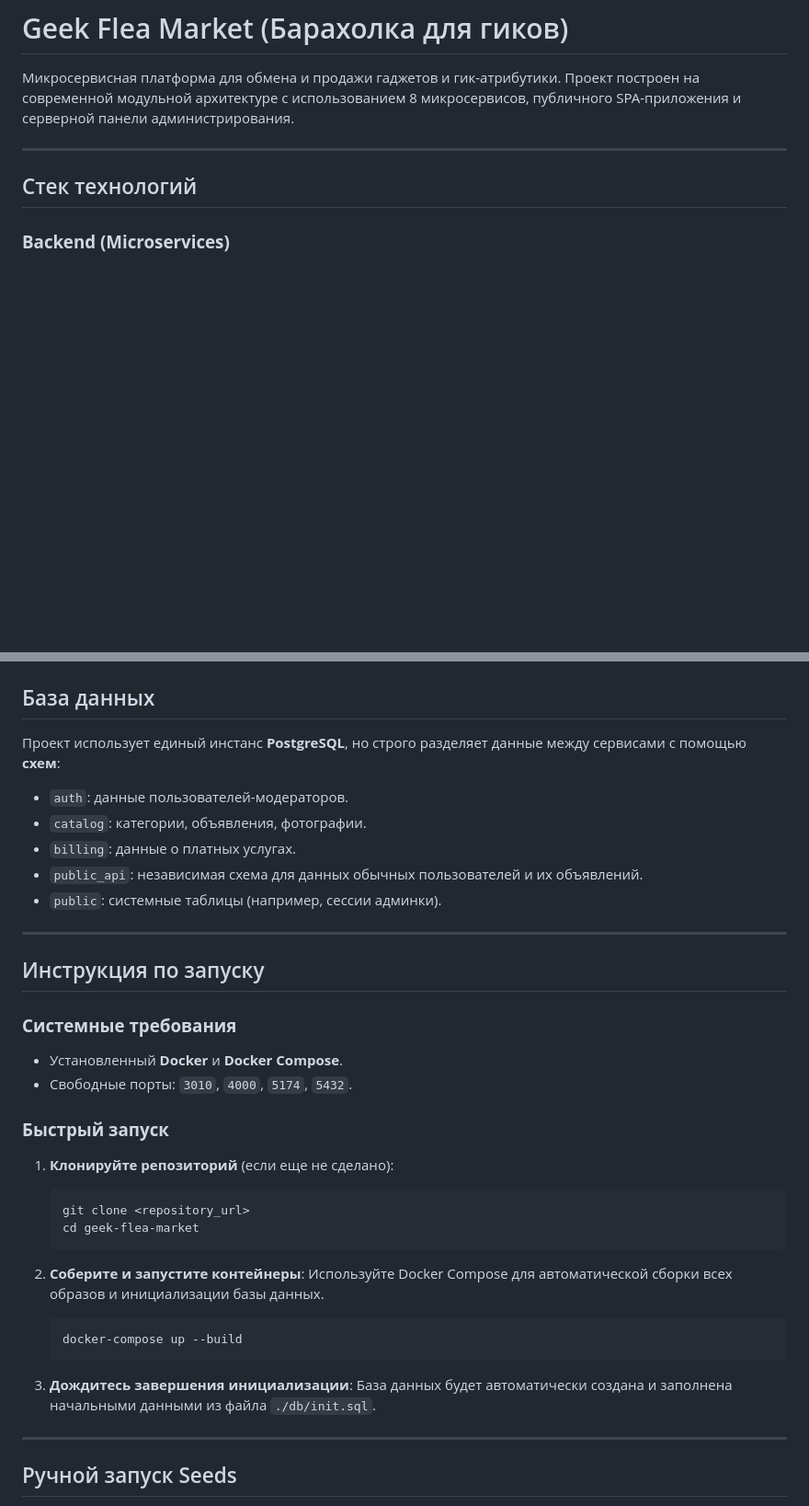
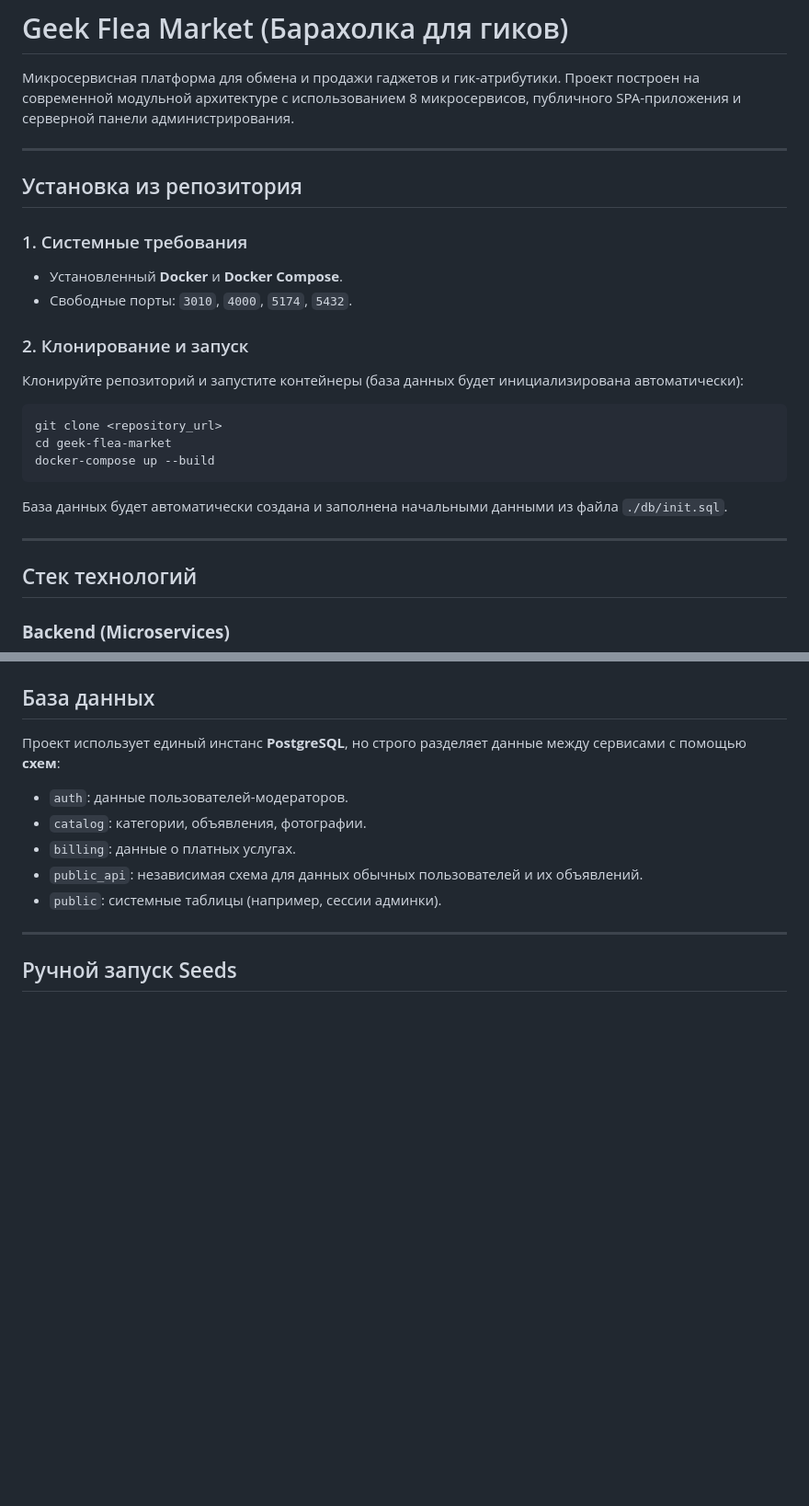
Before and after one commit to VuNex/geek-flea-market, a Markdown page: README.md, 2 parts joined by grey strips. Shown at 92% size. GitHub-like rendering; blank space fills up the shorter version.

Commit message:
add instruction to README.md

````diff
--- a/README.md
+++ b/README.md
@@ -1,6 +1,26 @@
 # Geek Flea Market (Барахолка для гиков)
 
 Микросервисная платформа для обмена и продажи гаджетов и гик-атрибутики. Проект построен на современной модульной архитектуре с использованием 8 микросервисов, публичного SPA-приложения и серверной панели администрирования.
+
+---
+
+## Установка из репозитория
+
+### 1. Системные требования
+- Установленный **Docker** и **Docker Compose**.
+- Свободные порты: `3010`, `4000`, `5174`, `5432`.
+
+### 2. Клонирование и запуск
+
+Клонируйте репозиторий и запустите контейнеры (база данных будет инициализирована автоматически):
+
+```bash
+git clone <repository_url>
+cd geek-flea-market
+docker-compose up --build
+```
+
+База данных будет автоматически создана и заполнена начальными данными из файла `./db/init.sql`.
 
 ---
 
@@ -61,30 +81,7 @@
 - `public_api`: независимая схема для данных обычных пользователей и их объявлений.
 - `public`: системные таблицы (например, сессии админки).
 
----
 
-## Инструкция по запуску
-
-### **Системные требования**
-- Установленный **Docker** и **Docker Compose**.
-- Свободные порты: `3010`, `4000`, `5174`, `5432`.
-
-### **Быстрый запуск**
-
-1. **Клонируйте репозиторий** (если еще не сделано):
-   ```bash
-   git clone <repository_url>
-   cd geek-flea-market
-   ```
-
-2. **Соберите и запустите контейнеры**:
-   Используйте Docker Compose для автоматической сборки всех образов и инициализации базы данных.
-   ```bash
-   docker-compose up --build
-   ```
-
-3. **Дождитесь завершения инициализации**:
-   База данных будет автоматически создана и заполнена начальными данными из файла `./db/init.sql`.
 
 ---
 
````
